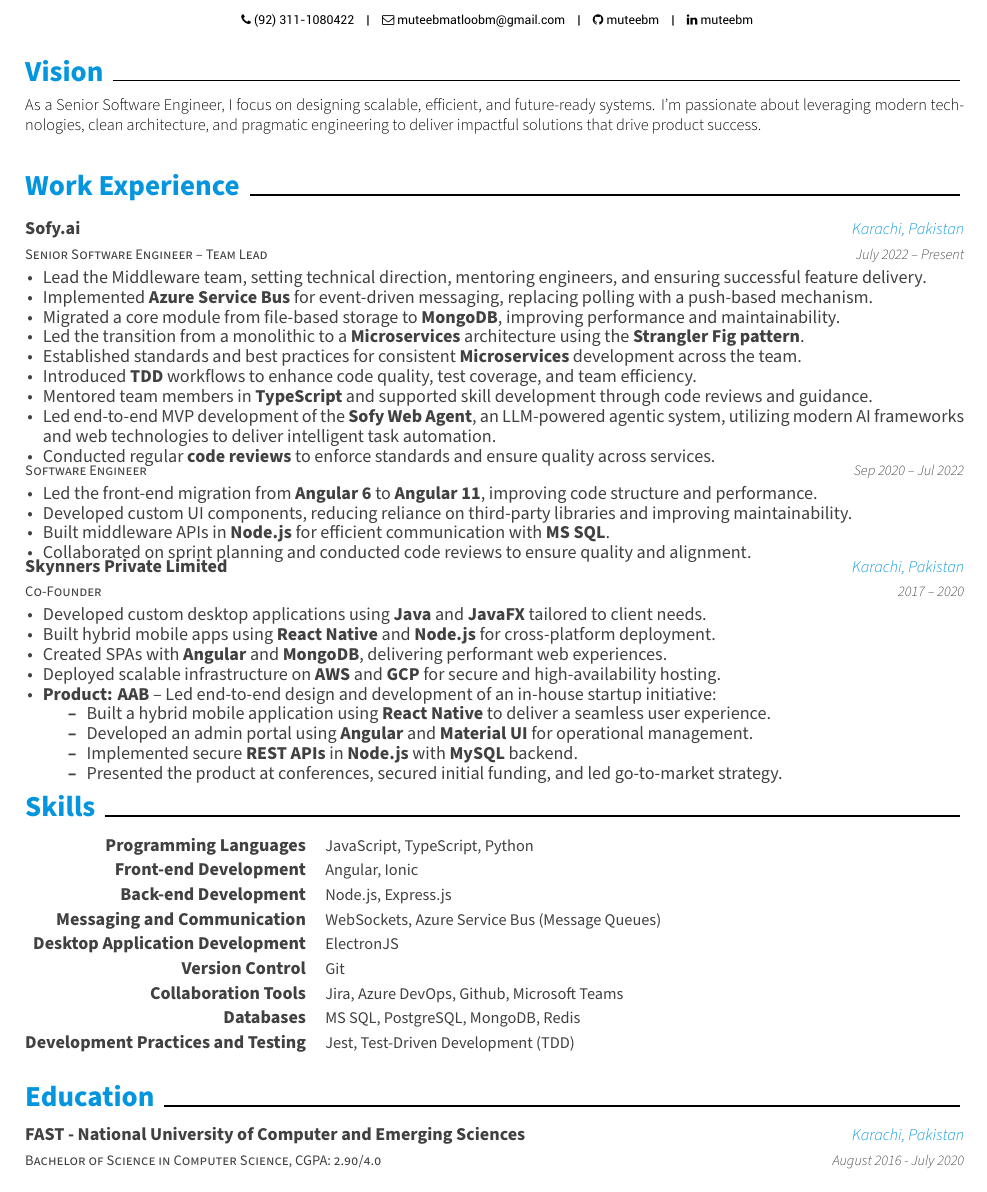
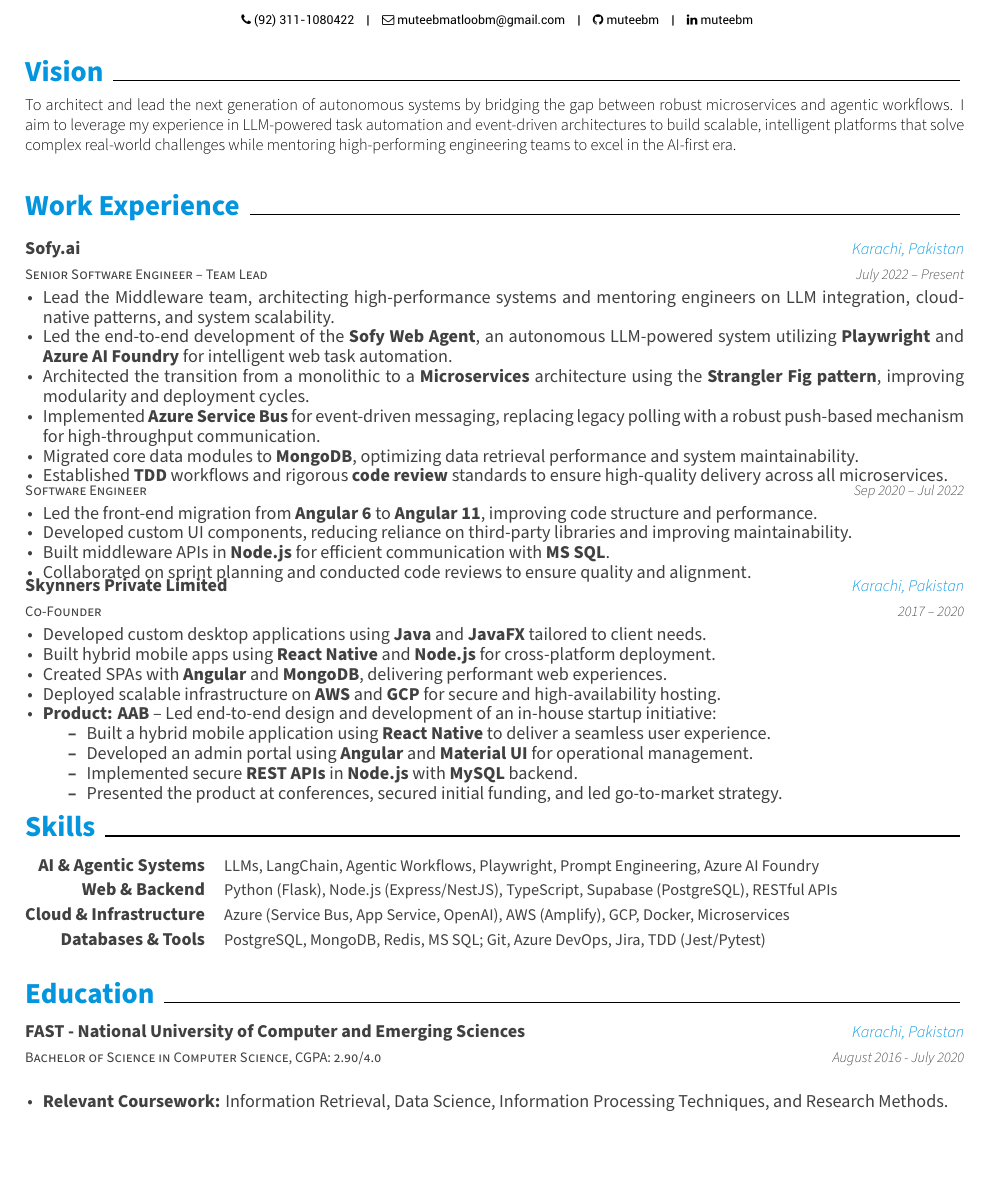
Before and after one commit to muteebm/Resume, a LaTeX CV (resume.tex, which reads awesome-cv.cls, resume/Vision.tex, resume/education.tex): part of the page, cut so that both start at the same text, the shorter picture padded with empty space. Compiled offline with XeLaTeX.

Commit message:
Updated resume so far.

```diff
--- a/awesome-cv.cls
+++ b/awesome-cv.cls
@@ -75,6 +75,7 @@
 % Needed to use icons from font-awesome
 % (https://github.com/posquit0/latex-fontawesome)
 \RequirePackage{fontawesome}
+\let\FA\undefined
 \RequirePackage[default,opentype]{sourcesanspro}
 % Needed for the photo ID
 \RequirePackage[skins]{tcolorbox}
@@ -162,6 +163,10 @@
 % Set the FontAwesome font to be up-to-date.
 \newfontfamily\FA[Path=\@fontdir]{FontAwesome}
 % Set font for header (default is Roboto)
+
+% Fix for the \FA conflict
+\let\FA\undefined
+
 \newfontfamily\headerfont[
   Path=\@fontdir,
   UprightFont=*-Regular,
@@ -169,6 +174,9 @@
   BoldFont=*-Bold,
   BoldItalicFont=*-BoldItalic,
 ]{Roboto}
+
+% Re-declare the FontAwesome font family that the template expects
+\newfontfamily\FA[Path=\@fontdir]{FontAwesome}
 
 \newfontfamily\headerfontlight[
   Path=\@fontdir,
--- a/resume/Vision.tex
+++ b/resume/Vision.tex
@@ -1,5 +1,12 @@
+% \cvsection{Vision}
+
+% \begin{cvparagraph}
+%   { As a Senior Software Engineer, I focus on designing scalable, efficient, and future-ready systems. I’m passionate about leveraging modern technologies, clean architecture, and pragmatic engineering to deliver impactful solutions that drive product success.}
+% \end{cvparagraph}
+
+
 \cvsection{Vision}
 
 \begin{cvparagraph}
-  { As a Senior Software Engineer, I focus on designing scalable, efficient, and future-ready systems. I’m passionate about leveraging modern technologies, clean architecture, and pragmatic engineering to deliver impactful solutions that drive product success.}
+To architect and lead the next generation of autonomous systems by bridging the gap between robust microservices and agentic workflows. I aim to leverage my experience in LLM-powered task automation and event-driven architectures to build scalable, intelligent platforms that solve complex real-world challenges while mentoring high-performing engineering teams to excel in the AI-first era.
 \end{cvparagraph}
--- a/resume/education.tex
+++ b/resume/education.tex
@@ -11,6 +11,11 @@
       %\begin{cvitems} % Description(s) bullet points
          %\item {\textbf{Elective Courses:}, Information Retrieval, Information Processing %Techniques, Data Science, Business Analytics Techniques, Information System Audit, %Research Methods, Human Resource Management, Marketing Management and Fundamentals of %Management}
      % \end{cvitems}
+     {
+      \begin{cvitems}
+         \item {\textbf{Relevant Coursework:} Information Retrieval, Data Science, Information Processing Techniques, and Research Methods.}
+      \end{cvitems}
+    }
     }
 
 
--- a/resume/experience.tex
+++ b/resume/experience.tex
@@ -8,15 +8,12 @@
     {July 2022 – Present}
     {
     \begin{cvitems}
-      \item {Lead the Middleware team, setting technical direction, mentoring engineers, and ensuring successful feature delivery.}
-      \item {Implemented \textbf{Azure Service Bus} for event-driven messaging, replacing polling with a push-based mechanism.}
-      \item {Migrated a core module from file-based storage to \textbf{MongoDB}, improving performance and maintainability.}
-      \item {Led the transition from a monolithic to a \textbf{Microservices} architecture using the \textbf{Strangler Fig pattern}.}
-      \item {Established standards and best practices for consistent \textbf{Microservices} development across the team.}
-      \item {Introduced \textbf{TDD} workflows to enhance code quality, test coverage, and team efficiency.}
-      \item {Mentored team members in \textbf{TypeScript} and supported skill development through code reviews and guidance.}
-      \item {Led end-to-end MVP development of the \textbf{Sofy Web Agent}, an LLM-powered agentic system, utilizing modern AI frameworks and web technologies to deliver intelligent task automation.}
-      \item {Conducted regular \textbf{code reviews} to enforce standards and ensure quality across services.}
+      \item {Lead the Middleware team, architecting high-performance systems and mentoring engineers on LLM integration, cloud-native patterns, and system scalability.}
+      \item {Led the end-to-end development of the \textbf{Sofy Web Agent}, an autonomous LLM-powered system utilizing \textbf{Playwright} and \textbf{Azure AI Foundry} for intelligent web task automation.}
+      \item {Architected the transition from a monolithic to a \textbf{Microservices} architecture using the \textbf{Strangler Fig pattern}, improving modularity and deployment cycles.}
+      \item {Implemented \textbf{Azure Service Bus} for event-driven messaging, replacing legacy polling with a robust push-based mechanism for high-throughput communication.}
+      \item {Migrated core data modules to \textbf{MongoDB}, optimizing data retrieval performance and system maintainability.}
+      \item {Established \textbf{TDD} workflows and rigorous \textbf{code review} standards to ensure high-quality delivery across all microservices.}
     \end{cvitems}
     }
 
--- a/resume/skills.tex
+++ b/resume/skills.tex
@@ -1,42 +1,19 @@
 \cvsection{Skills}
 
 \begin{cvskills}
+  \cvskill
+    {AI \& Agentic Systems}
+    {LLMs, LangChain, Agentic Workflows, Playwright, Prompt Engineering, Azure AI Foundry}
 
+  \cvskill
+    {Web \& Backend}
+    {Python (Flask), Node.js (Express/NestJS), TypeScript, Supabase (PostgreSQL), RESTful APIs}
 
-   \cvskill
-    {Programming Languages} % Type
-    {JavaScript, TypeScript, Python} % Skillset
+  \cvskill
+    {Cloud \& Infrastructure}
+    {Azure (Service Bus, App Service, OpenAI), AWS (Amplify), GCP, Docker, Microservices}
 
-     \cvskill
-    {Front-end Development}
-    {Angular, Ionic}
-
-     \cvskill
-    {Back-end Development}
-    {Node.js, Express.js}
-
-    \cvskill
-    {Messaging and Communication}
-    {WebSockets, Azure Service Bus (Message Queues)}
-
-    \cvskill
-    {Desktop Application Development}
-    {ElectronJS}
-
-    \cvskill
-    {Version Control}
-    {Git}
-
-    \cvskill
-    {Collaboration Tools}
-    {Jira, Azure DevOps, Github, Microsoft Teams}
-
-    \cvskill
-    {Databases} % Type
-    {MS SQL, PostgreSQL, MongoDB, Redis} % Skillset
-
-    \cvskill
-    {Development Practices and Testing} % Type
-    {Jest, Test-Driven Development (TDD)} % Skillset
-
+  \cvskill
+    {Databases \& Tools}
+    {PostgreSQL, MongoDB, Redis, MS SQL; Git, Azure DevOps, Jira, TDD (Jest/Pytest)}
 \end{cvskills}
```
Also changed, not shown: 1 other file.
